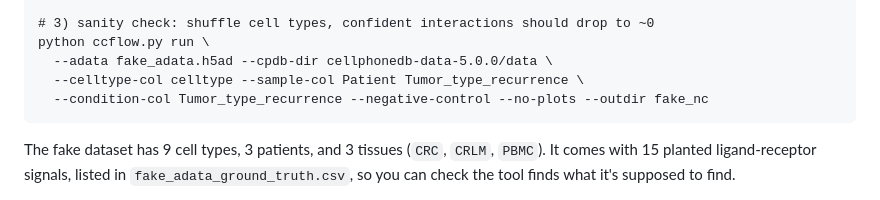
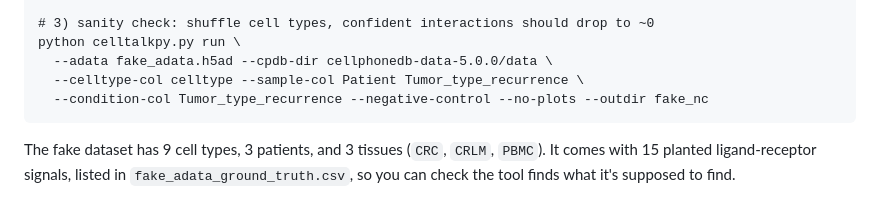
Before and after one commit to LoBiancoLorenzo/CELLTALKPY, a Markdown page: README.md, the part around the change. GitHub-like rendering.

```diff
--- a/README.md
+++ b/README.md
@@ -40,7 +40,7 @@ python celltalkpy.py run \
   --outdir fake_out
 
 # 3) sanity check: shuffle cell types, confident interactions should drop to ~0
-python ccflow.py run \
+python celltalkpy.py run \
   --adata fake_adata.h5ad --cpdb-dir cellphonedb-data-5.0.0/data \
   --celltype-col celltype --sample-col Patient Tumor_type_recurrence \
   --condition-col Tumor_type_recurrence --negative-control --no-plots --outdir fake_nc
```
